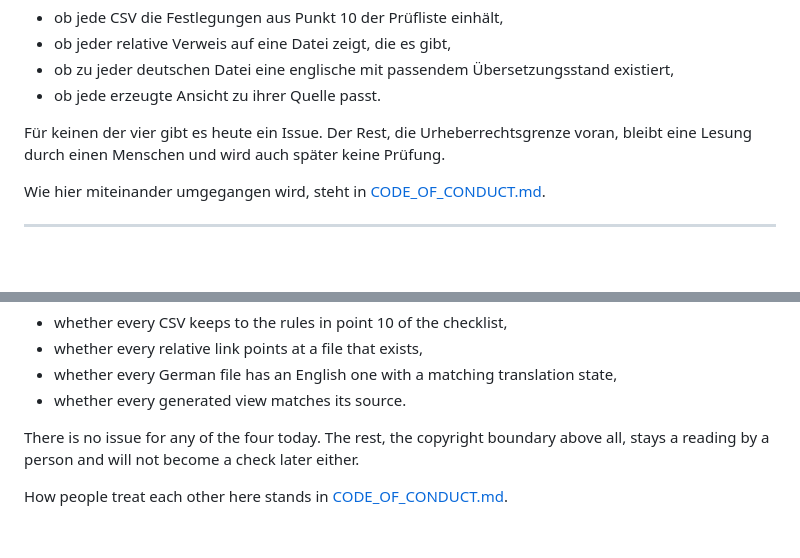
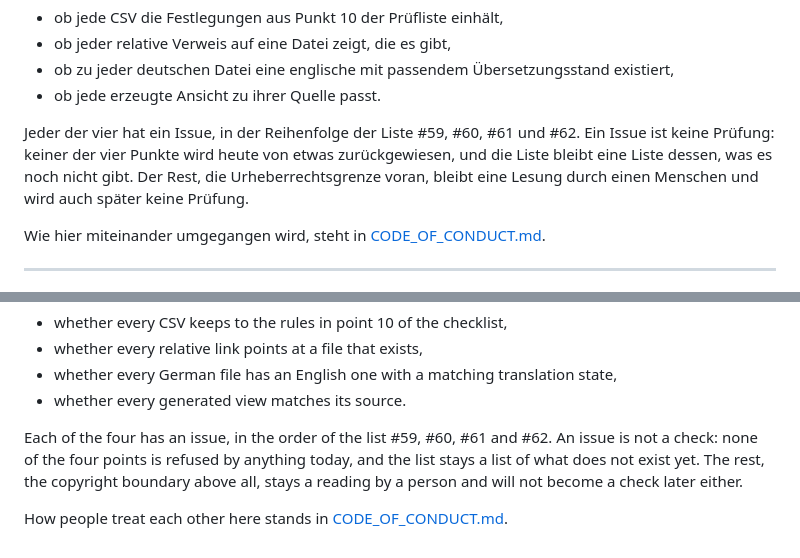
Before and after one commit to iderex/iso27000-isms, a Markdown page: CONTRIBUTING.md, 2 parts joined by grey strips. GitHub-like rendering; blank space fills up the shorter version.

Commit message:
Name the four issues CONTRIBUTING said did not exist [#69]
CONTRIBUTING said in both language versions that no issue existed for the
four mechanically checkable points. Issues #59 to #62 were filed, so the
sentence became false and a reader would take the four for unplanned. It was
found while filing exactly those four.

The replacement names the issues and keeps the negative disclosure: an issue
is not a check, none of the four points is refused by anything today, and the
list stays a list of what does not exist yet. The sentence about the rest and
the copyright boundary staying a reading by a person is unchanged.

Signed-off-by: Nils Lehnen <30603423+iderex@users.noreply.github.com>

```diff
--- a/CONTRIBUTING.md
+++ b/CONTRIBUTING.md
@@ -208,9 +208,11 @@ was sie sind, nämlich als noch nicht vorhandene Prüfungen:
   existiert,
 - ob jede erzeugte Ansicht zu ihrer Quelle passt.
 
-Für keinen der vier gibt es heute ein Issue. Der Rest, die Urheberrechtsgrenze
-voran, bleibt eine Lesung durch einen Menschen und wird auch später keine
-Prüfung.
+Jeder der vier hat ein Issue, in der Reihenfolge der Liste #59, #60, #61 und
+#62. Ein Issue ist keine Prüfung: keiner der vier Punkte wird heute von etwas
+zurückgewiesen, und die Liste bleibt eine Liste dessen, was es noch nicht gibt.
+Der Rest, die Urheberrechtsgrenze voran, bleibt eine Lesung durch einen
+Menschen und wird auch später keine Prüfung.
 
 Wie hier miteinander umgegangen wird, steht in
 [CODE_OF_CONDUCT.md](CODE_OF_CONDUCT.md).
@@ -414,9 +416,11 @@ they are, namely as checks that do not exist yet:
   state,
 - whether every generated view matches its source.
 
-There is no issue for any of the four today. The rest, the copyright boundary
-above all, stays a reading by a person and will not become a check later
-either.
+Each of the four has an issue, in the order of the list #59, #60, #61 and #62.
+An issue is not a check: none of the four points is refused by anything today,
+and the list stays a list of what does not exist yet. The rest, the copyright
+boundary above all, stays a reading by a person and will not become a check
+later either.
 
 How people treat each other here stands in
 [CODE_OF_CONDUCT.md](CODE_OF_CONDUCT.md).
```
